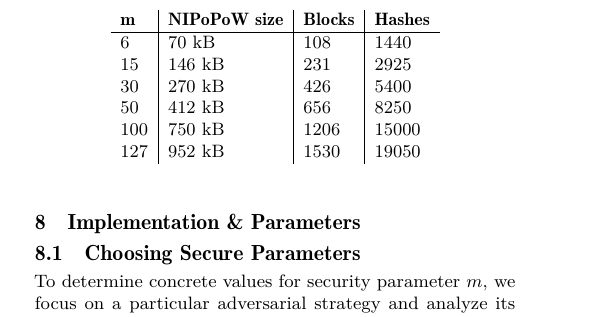
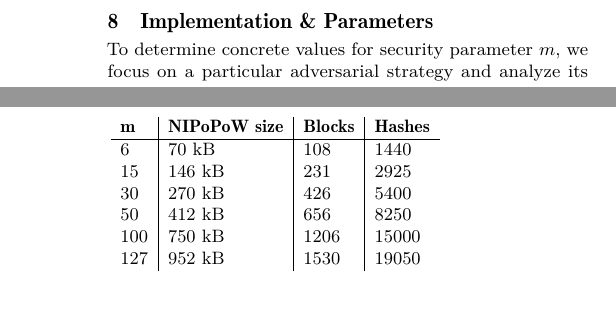
Before and after one commit to dionyziz/popow, a LaTeX paper (whitepaper/nipopows.tex, which reads whitepaper/parameterization.tex): part of one column of page 10 of 19 before the commit and two parts of the columns of page 10 of 19 after it, the two joined at a grey line, cut so that both start at the same text. Compiled offline with pdfLaTeX.

Commit message:
Shorten parameterization

```diff
--- a/whitepaper/parameterization.tex
+++ b/whitepaper/parameterization.tex
@@ -23,6 +23,5 @@
   \end{tabular}
 \end{table}
 
-\subsection{Choosing Secure Parameters} To determine concrete values for
-security parameter $m$, we focus on a particular adversarial strategy and
-analyze its probability of success. This adversarial strategy is only one
+To determine concrete values for security parameter $m$, we focus on a
+particular adversarial strategy and analyze its probability of success. This
@@ -33,3 +32,4 @@ stochastic processes described in \cite{bitcoin} and \cite{rosenfeld}.
+\cite{bitcoin} and \cite{rosenfeld}.
 
 The experiment works as follows: $m$ is fixed and some adversarial computational
 power percentage $q$ of the total network computational power is chosen. $k$ is
```
Also changed, not shown: whitepaper/parameterization.tex (8 more changed lines).
